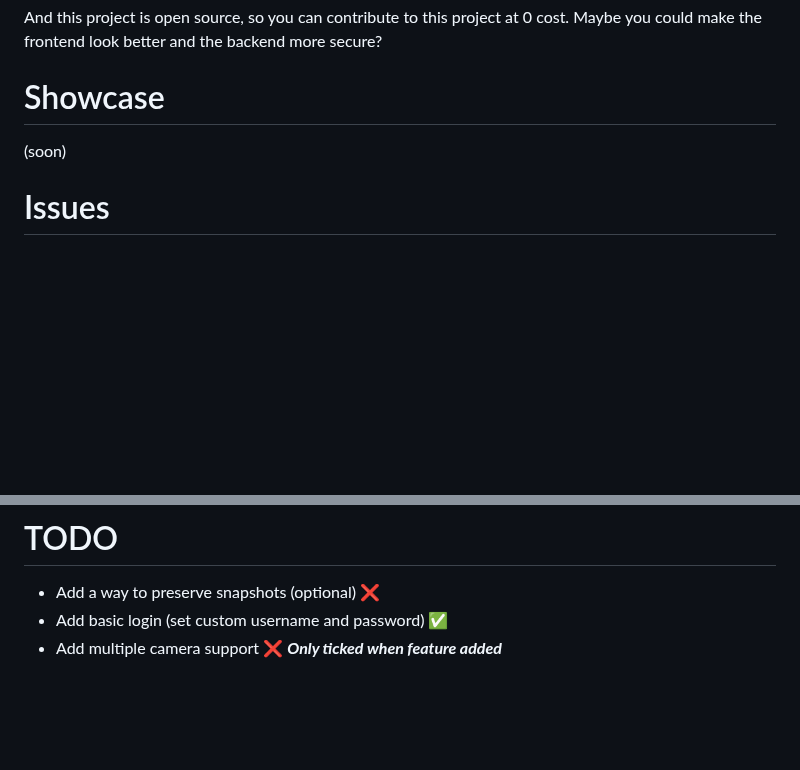
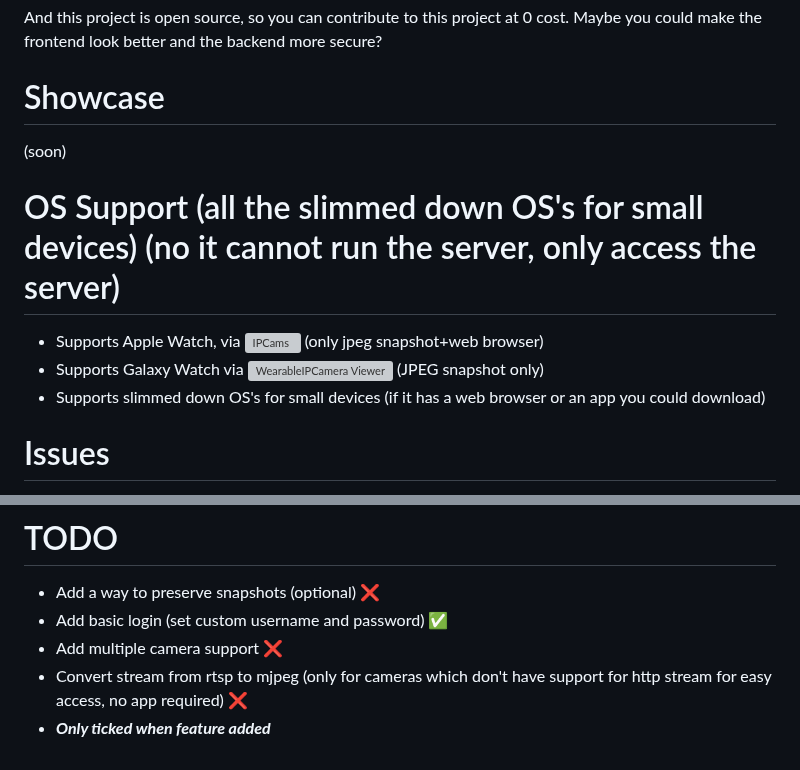
Before and after one commit to ICrashWindows12/Universal-cam-snapshot, a Markdown page: README.md, 2 parts joined by grey strips. Drawn GitHub-style; blank space fills up the shorter version; grey boxes are pictures that could not be loaded.

```diff
--- a/README.md
+++ b/README.md
@@ -32,6 +32,11 @@ And this project is open source, so you can contribute to this project at 0 cost
 # Showcase
 (soon)
 
+# OS Support (all the slimmed down OS's for small devices) (no it cannot run the server, only access the server)
+- Supports Apple Watch, via ![IPCams](https://apps.apple.com/us/app/ip-camera-viewer-ipcams/id1045600272?itsct=apps_box_badge&itscg=30200) (only jpeg snapshot+web browser)
+- Supports Galaxy Watch via ![WearableIPCamera Viewer](https://play.google.com/store/apps/details?id=com.aktuna.gear.ipcamviewer&hl=en_US) (JPEG snapshot only)
+- Supports slimmed down OS's for small devices (if it has a web browser or an app you could download)
+
 # Issues
 1. You may see this image if you didn't configure the camera correctly,you had either put in the wrong credentials, misspelt the url, forgot to put your cameras rtsp address in the shell script, did not set up the camera account, missplelt either the camera account username, password or both
 ![Camera Image](https://raw.githubusercontent.com/ICrashWindows12/Universal-cam-snapshot/refs/heads/main/images/current_status.jpg)
@@ -41,4 +46,5 @@
 - Add a way to preserve snapshots (optional) ❌
 - Add basic login (set custom username and password) ✅
 - Add multiple camera support ❌
-  ***Only ticked when feature added***
+- Convert stream from rtsp to mjpeg (only for cameras which don't have support for http stream for easy access, no app required) ❌
+-  ***Only ticked when feature added***
```
